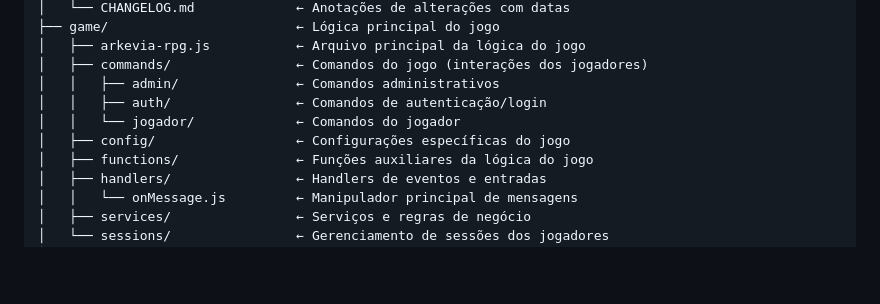
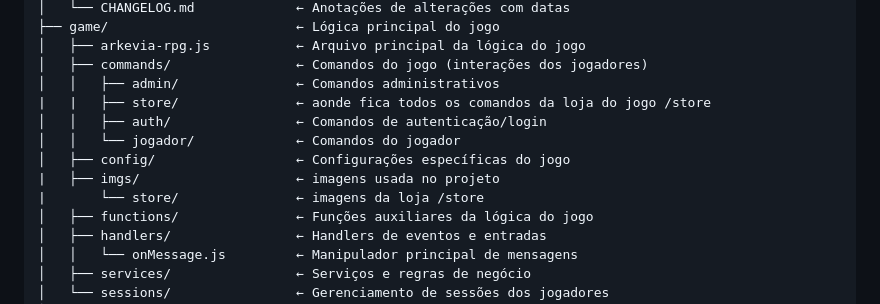
Before and after one commit to LeonelMiguins/arkevia-rpg-whatsapp, a Markdown page: docs/PROJETO.md, the part around the change. Drawn GitHub-style; blank space fills up the shorter version.

Commit message:
docs: update PROJETO.md and CHANGELOG.md

```diff
--- a/docs/PROJETO.md
+++ b/docs/PROJETO.md
@@ -19,9 +19,12 @@ Arkevia-rpg-whatsapp/
 │   ├── arkevia-rpg.js           ← Arquivo principal da lógica do jogo
 │   ├── commands/                ← Comandos do jogo (interações dos jogadores)
 │   │   ├── admin/               ← Comandos administrativos
+|   |   ├── store/               ← aonde fica todos os comandos da loja do jogo /store
 │   │   ├── auth/                ← Comandos de autenticação/login
 │   │   └── jogador/             ← Comandos do jogador
 │   ├── config/                  ← Configurações específicas do jogo
+|   ├── imgs/                    ← imagens usada no projeto
+|       └── store/               ← imagens da loja /store
 │   ├── functions/               ← Funções auxiliares da lógica do jogo
 │   ├── handlers/                ← Handlers de eventos e entradas
 │   │   └── onMessage.js         ← Manipulador principal de mensagens
```
Also changed, not shown: docs/CHANGELOG.md (+7 -6 lines).
